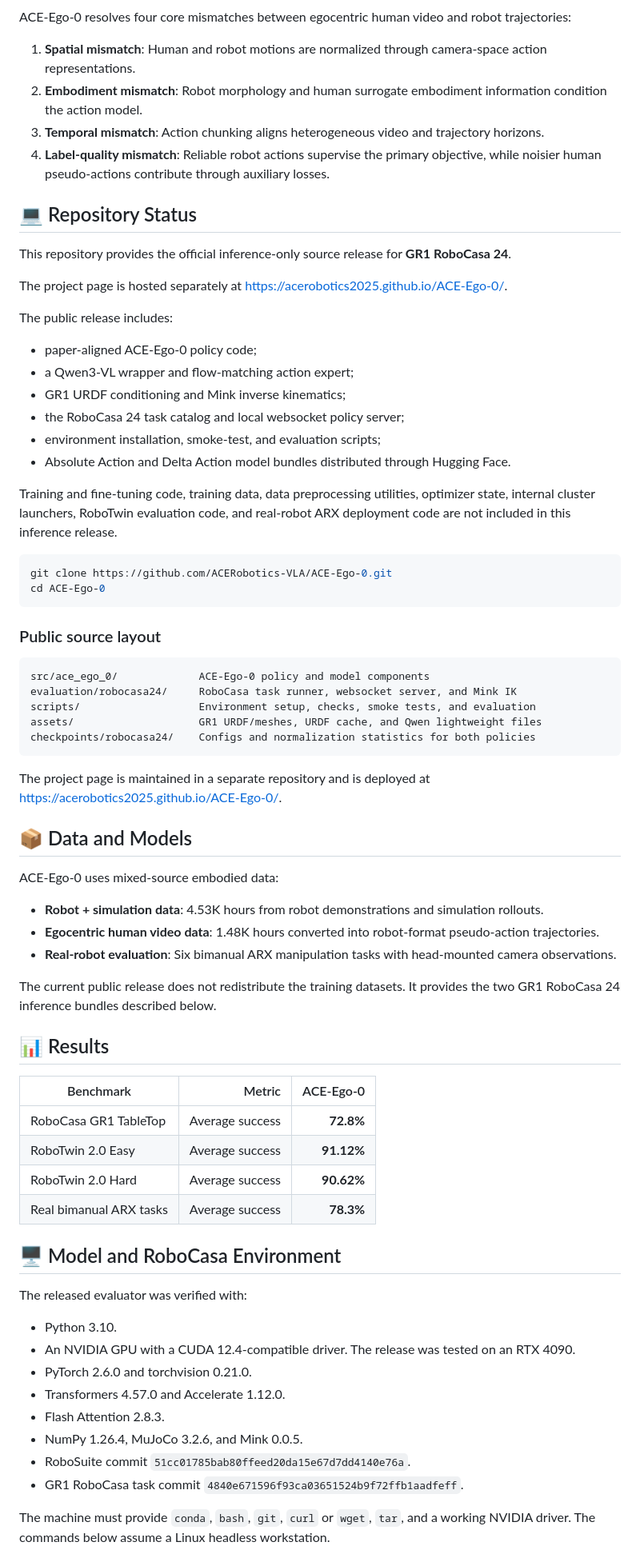
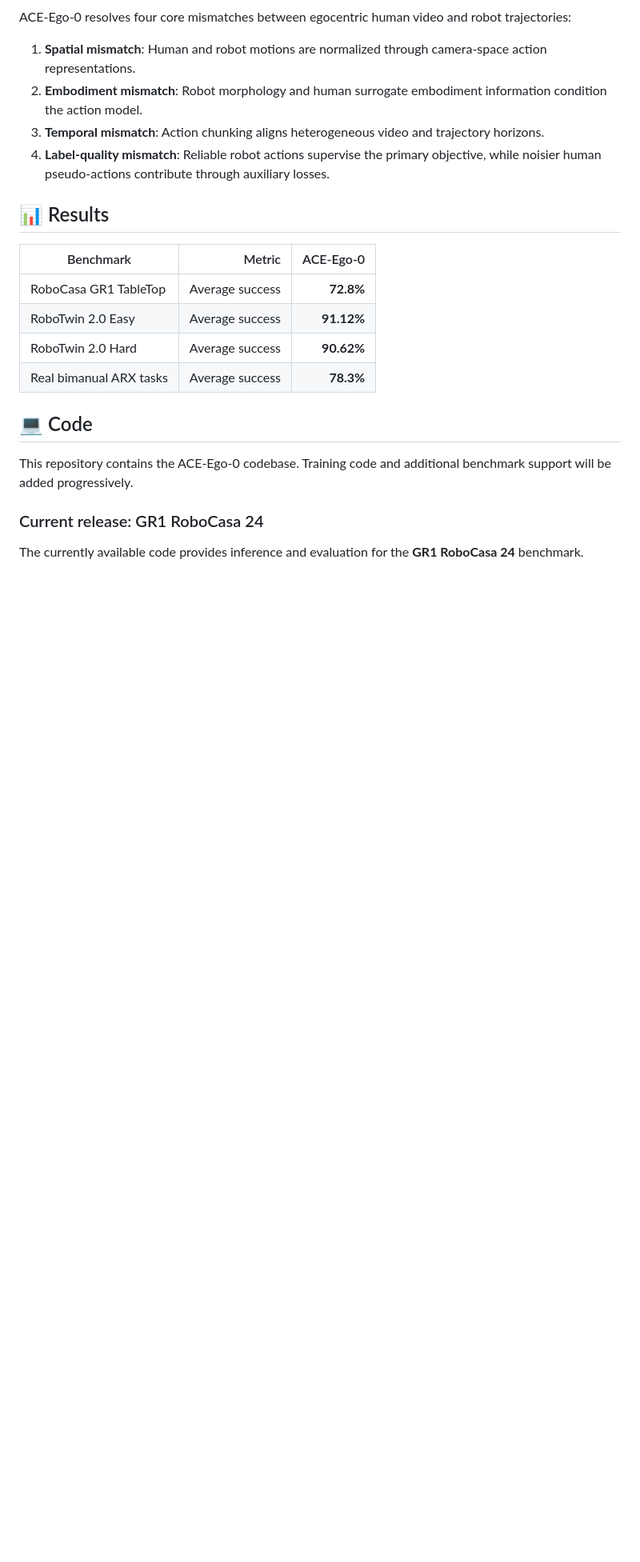
Before and after one commit to ACERobotics-VLA/ACE-Ego-0, a Markdown page: README.md, the part around one of its changes. Shown at 80% size. Rendered like a GitHub page; blank space fills up the shorter version.

Commit message:
Restructure README for a growing codebase

````diff
--- a/README.md
+++ b/README.md
@@ -48,50 +49,6 @@ ACE-Ego-0 resolves four core mismatches between egocentric human video and robot
 3. **Temporal mismatch**: Action chunking aligns heterogeneous video and trajectory horizons.
 4. **Label-quality mismatch**: Reliable robot actions supervise the primary objective, while noisier human pseudo-actions contribute through auxiliary losses.
 
-## 💻 Repository Status
-
-This repository provides the official inference-only source release for **GR1 RoboCasa 24**.
-
-The project page is hosted separately at [https://acerobotics2025.github.io/ACE-Ego-0/](https://acerobotics2025.github.io/ACE-Ego-0/).
-
-The public release includes:
-
-- paper-aligned ACE-Ego-0 policy code;
-- a Qwen3-VL wrapper and flow-matching action expert;
-- GR1 URDF conditioning and Mink inverse kinematics;
-- the RoboCasa 24 task catalog and local websocket policy server;
-- environment installation, smoke-test, and evaluation scripts;
-- Absolute Action and Delta Action model bundles distributed through Hugging Face.
-
-Training and fine-tuning code, training data, data preprocessing utilities, optimizer state, internal cluster launchers, RoboTwin evaluation code, and real-robot ARX deployment code are not included in this inference release.
-
-```bash
-git clone https://github.com/ACERobotics-VLA/ACE-Ego-0.git
-cd ACE-Ego-0
-```
-
-### Public source layout
-
-```text
-src/ace_ego_0/             ACE-Ego-0 policy and model components
-evaluation/robocasa24/     RoboCasa task runner, websocket server, and Mink IK
-scripts/                   Environment setup, checks, smoke tests, and evaluation
-assets/                    GR1 URDF/meshes, URDF cache, and Qwen lightweight files
-checkpoints/robocasa24/    Configs and normalization statistics for both policies
-```
-
-The project page is maintained in a separate repository and is deployed at <https://acerobotics2025.github.io/ACE-Ego-0/>.
-
-## 📦 Data and Models
-
-ACE-Ego-0 uses mixed-source embodied data:
-
-- **Robot + simulation data**: 4.53K hours from robot demonstrations and simulation rollouts.
-- **Egocentric human video data**: 1.48K hours converted into robot-format pseudo-action trajectories.
-- **Real-robot evaluation**: Six bimanual ARX manipulation tasks with head-mounted camera observations.
-
-The current public release does not redistribute the training datasets. It provides the two GR1 RoboCasa 24 inference bundles described below.
-
 ## 📊 Results
 
 | Benchmark | Metric | ACE-Ego-0 |
@@ -101,18 +58,11 @@ The current public release does not redistribute the training datasets. It provi
 | RoboTwin 2.0 Hard | Average success | **90.62%** |
 | Real bimanual ARX tasks | Average success | **78.3%** |
 
-## 🖥️ Model and RoboCasa Environment
+## 💻 Code
 
-The released evaluator was verified with:
+This repository contains the ACE-Ego-0 codebase. Training code and additional benchmark support will be added progressively.
 
-- Python 3.10.
-- An NVIDIA GPU with a CUDA 12.4-compatible driver. The release was tested on an RTX 4090.
-- PyTorch 2.6.0 and torchvision 0.21.0.
-- Transformers 4.57.0 and Accelerate 1.12.0.
-- Flash Attention 2.8.3.
-- NumPy 1.26.4, MuJoCo 3.2.6, and Mink 0.0.5.
-- RoboSuite commit `51cc01785bab80ffeed20da15e67d7dd4140e76a`.
-- GR1 RoboCasa task commit `4840e671596f93ca03651524b9f72ffb1aadfeff`.
+### Current release: GR1 RoboCasa 24
 
-The machine must provide `conda`, `bash`, `git`, `curl` or `wget`, `tar`, and a working NVIDIA driver. The commands below assume a Linux headless workstation.
+The currently available code provides inference and evaluation for the **GR1 RoboCasa 24** benchmark.
 
````
Also changed, not shown: other parts of README.md (+44 -57 lines).
